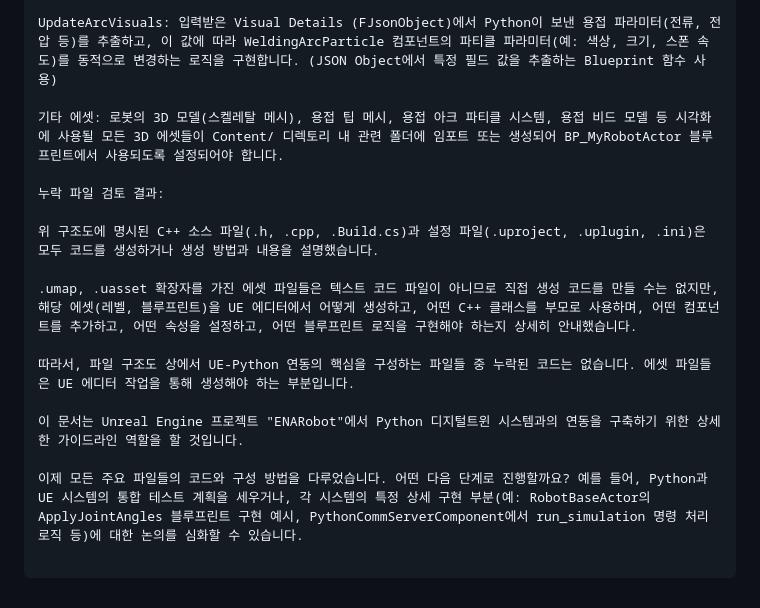
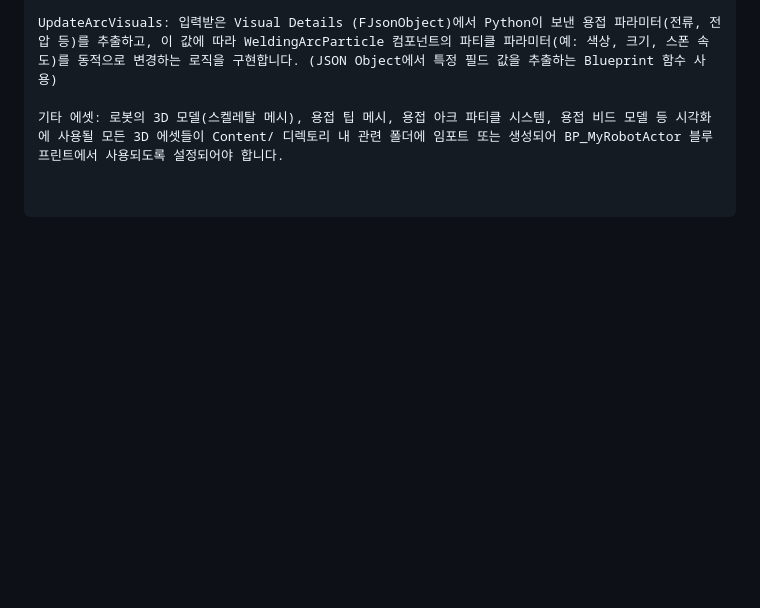
Before and after one commit to sanghyeonhd/SWEA, a Markdown page: ENARobot/Readme.md, the part around one of its changes. Rendered like a GitHub page; blank space fills up the shorter version.

Commit message:
update reademe
update reademe

```diff
--- a/ENARobot/Readme.md
+++ b/ENARobot/Readme.md
@@ -417,15 +431,3 @@ SetArcVisibility: 입력받은 boolean 값에 따라 WeldingArcParticle 컴포
 UpdateArcVisuals: 입력받은 Visual Details (FJsonObject)에서 Python이 보낸 용접 파라미터(전류, 전압 등)를 추출하고, 이 값에 따라 WeldingArcParticle 컴포넌트의 파티클 파라미터(예: 색상, 크기, 스폰 속도)를 동적으로 변경하는 로직을 구현합니다. (JSON Object에서 특정 필드 값을 추출하는 Blueprint 함수 사용)
 
 기타 에셋: 로봇의 3D 모델(스켈레탈 메시), 용접 팁 메시, 용접 아크 파티클 시스템, 용접 비드 모델 등 시각화에 사용될 모든 3D 에셋들이 Content/ 디렉토리 내 관련 폴더에 임포트 또는 생성되어 BP_MyRobotActor 블루프린트에서 사용되도록 설정되어야 합니다.
-
-누락 파일 검토 결과:
-
-위 구조도에 명시된 C++ 소스 파일(.h, .cpp, .Build.cs)과 설정 파일(.uproject, .uplugin, .ini)은 모두 코드를 생성하거나 생성 방법과 내용을 설명했습니다.
-
-.umap, .uasset 확장자를 가진 에셋 파일들은 텍스트 코드 파일이 아니므로 직접 생성 코드를 만들 수는 없지만, 해당 에셋(레벨, 블루프린트)을 UE 에디터에서 어떻게 생성하고, 어떤 C++ 클래스를 부모로 사용하며, 어떤 컴포넌트를 추가하고, 어떤 속성을 설정하고, 어떤 블루프린트 로직을 구현해야 하는지 상세히 안내했습니다.
-
-따라서, 파일 구조도 상에서 UE-Python 연동의 핵심을 구성하는 파일들 중 누락된 코드는 없습니다. 에셋 파일들은 UE 에디터 작업을 통해 생성해야 하는 부분입니다.
-
-이 문서는 Unreal Engine 프로젝트 "ENARobot"에서 Python 디지털트윈 시스템과의 연동을 구축하기 위한 상세한 가이드라인 역할을 할 것입니다.
-
-이제 모든 주요 파일들의 코드와 구성 방법을 다루었습니다. 어떤 다음 단계로 진행할까요? 예를 들어, Python과 UE 시스템의 통합 테스트 계획을 세우거나, 각 시스템의 특정 상세 구현 부분(예: RobotBaseActor의 ApplyJointAngles 블루프린트 구현 예시, PythonCommServerComponent에서 run_simulation 명령 처리 로직 등)에 대한 논의를 심화할 수 있습니다.
```
Also changed, not shown: other parts of ENARobot/Readme.md (+14 -0 lines).
